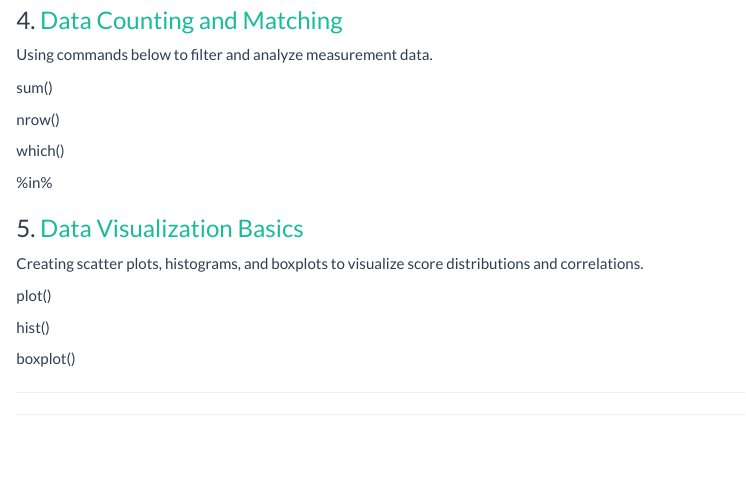
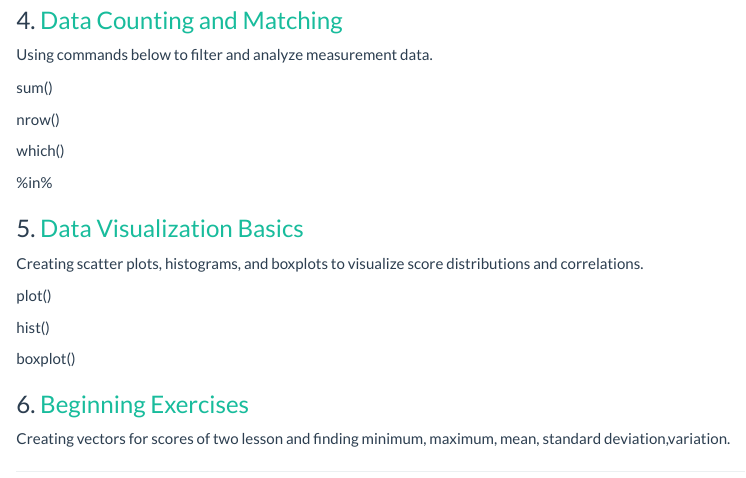
Before and after one commit to mrvyzc/R-Programming, an R Markdown document (index.Rmd): the page in a window 1100 px wide, from 730 px down. The pictures show the output file index.html that the author committed with the source, opened offline.

Commit message:
Add files via upload

```diff
--- a/index.Rmd
+++ b/index.Rmd
@@ -58,6 +58,10 @@ hist()
 
 boxplot()
 
+### 6. [Beginning Exercises](Beginning-Exercises.html)
+Creating vectors for scores of two lesson and finding minimum, maximum,
+mean, standard deviation,variation.
+
 ---
 
 ---
```
Also changed, not shown: index.html.
